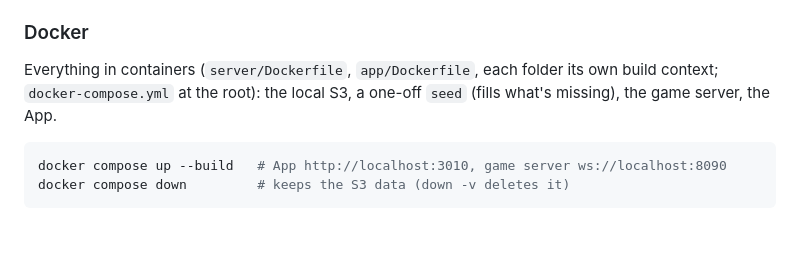
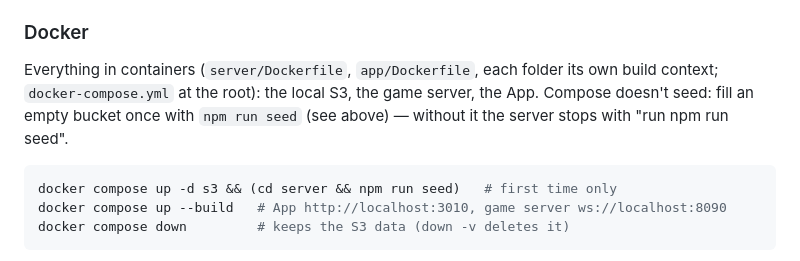
Before and after one commit to RamboRoland/formulai, a Markdown page: README.md, the part around the change. Rendered like a GitHub page; blank space fills up the shorter version.

Commit message:
docs: seed the bucket once with npm run seed (compose doesn't)

````diff
--- a/README.md
+++ b/README.md
@@ -57,9 +57,12 @@ editors save to S3, not to these files.
 
 Everything in containers (`server/Dockerfile`, `app/Dockerfile`, each
 folder its own build context; `docker-compose.yml` at the root): the local
-S3, a one-off `seed` (fills what's missing), the game server, the App.
+S3, the game server, the App. Compose doesn't seed: fill an empty bucket
+once with `npm run seed` (see above) — without it the server stops with
+"run npm run seed".
 
 ```bash
+docker compose up -d s3 && (cd server && npm run seed)   # first time only
 docker compose up --build   # App http://localhost:3010, game server ws://localhost:8090
 docker compose down         # keeps the S3 data (down -v deletes it)
 ```
````
